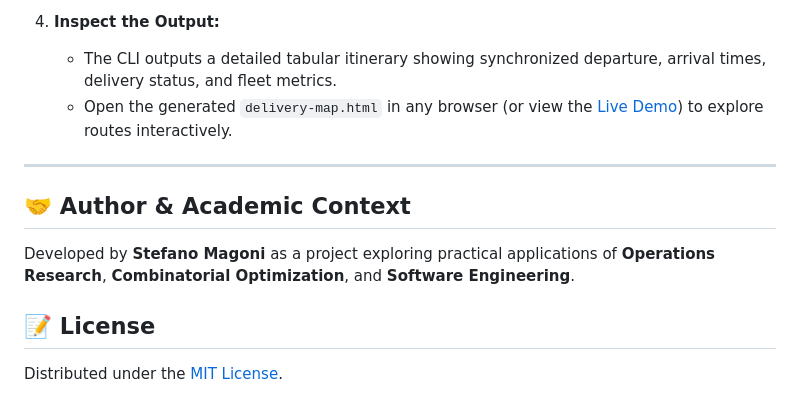
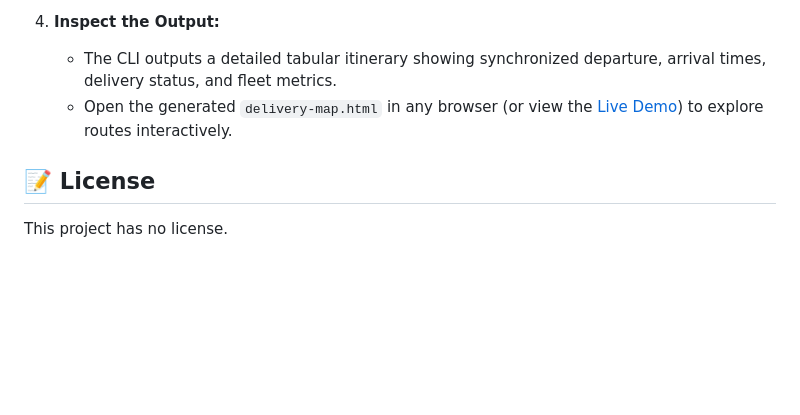
Before and after one commit to StefanM14/PizzaDelivery, a Markdown page: README.md, the part around the change. Rendered like a GitHub page; blank space fills up the shorter version.

Commit message:
Remove academic context section and update license note

```diff
--- a/README.md
+++ b/README.md
@@ -109,11 +109,5 @@ The repository includes a real-world benchmark scenario based on a Saturday nigh
    - The CLI outputs a detailed tabular itinerary showing synchronized departure, arrival times, delivery status, and fleet metrics.
    - Open the generated `delivery-map.html` in any browser (or view the [Live Demo](https://stefanm14.github.io/PizzaDelivery/)) to explore routes interactively.
 
----
-
-## 🤝 Author & Academic Context
-
-Developed by **Stefano Magoni** as a project exploring practical applications of **Operations Research**, **Combinatorial Optimization**, and **Software Engineering**.
-
 ## 📝 License
-Distributed under the [MIT License](LICENSE).
+This project has no license.
```
